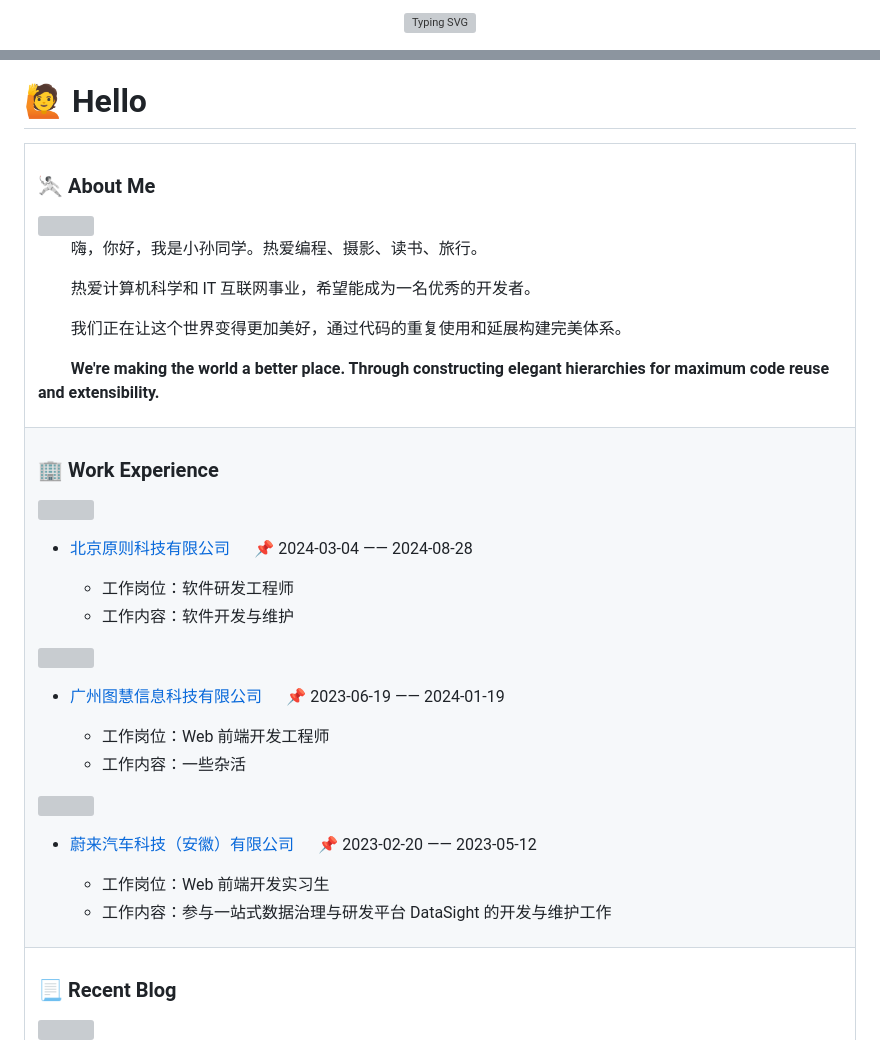
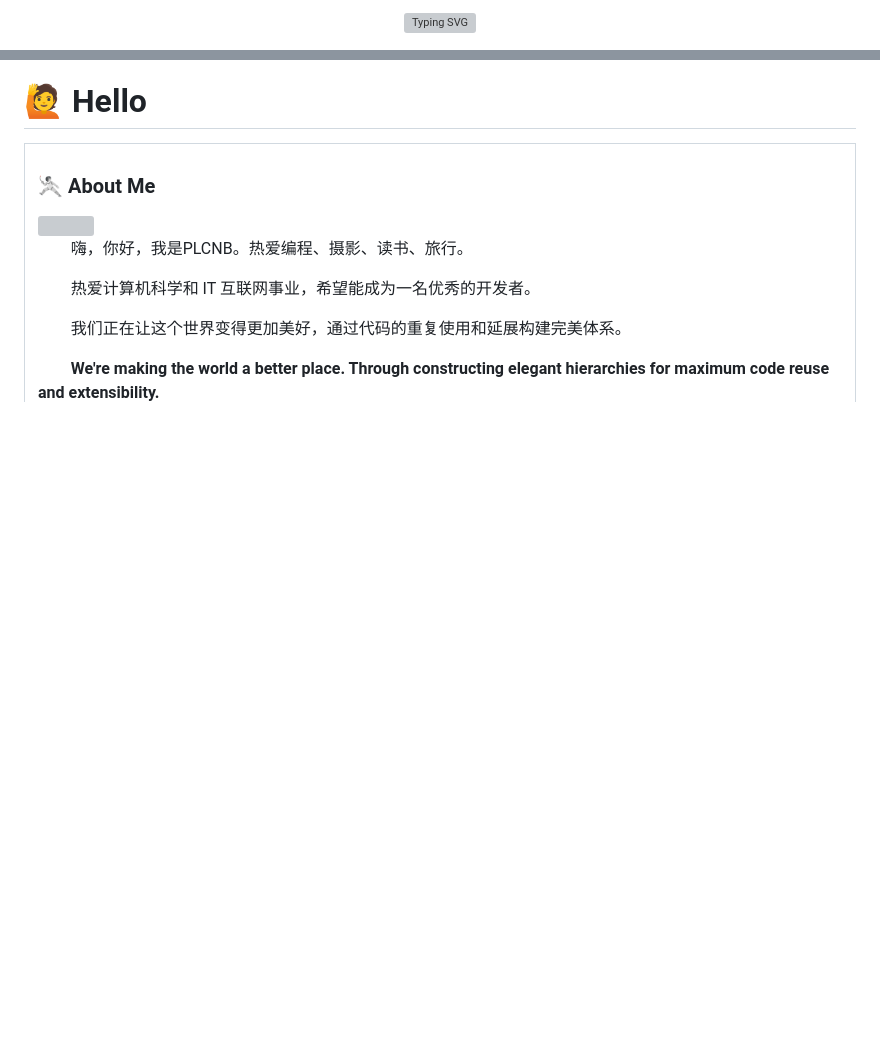
Before and after one commit to PLCNB/PLCNB, a Markdown page: README.md, 2 parts joined by grey strips. Rendered like a GitHub page; blank space fills up the shorter version; grey boxes are pictures that could not be loaded.

Commit message:
更新 README.md

```diff
--- a/README.md
+++ b/README.md
@@ -2,7 +2,7 @@
 
   <!-- dynamic typing effect 动态打字效果 -->
 
-  [![Typing SVG](https://readme-typing-svg.demolab.com?font=Fira+Code&pause=1000&width=435&lines=console.log(%22Hello%2C%20World%22);小孙同学祝您今天愉快!&center=true&size=27)](https://git.io/typing-svg)
+  [![Typing SVG](https://readme-typing-svg.demolab.com?font=Fira+Code&pause=1000&width=435&lines=console.log(%22Hello%2C%20World%22);PLCNB祝您今天愉快!&center=true&size=27)](https://git.io/typing-svg)
 
 
   <!-- knock code pictures 敲代码的图片 -->
@@ -50,5 +49,5 @@
 
-<p>&emsp;&emsp;嗨，你好，我是小孙同学。热爱编程、摄影、读书、旅行。</p>
+<p>&emsp;&emsp;嗨，你好，我是PLCNB。热爱编程、摄影、读书、旅行。</p>
 <p>&emsp;&emsp;热爱计算机科学和 IT 互联网事业，希望能成为一名优秀的开发者。</p>
 <p>&emsp;&emsp;我们正在让这个世界变得更加美好，通过代码的重复使用和延展构建完美体系。</p>
 <p>&emsp;&emsp;<strong>We're making the world a better place. Through constructing elegant hierarchies for maximum code reuse and extensibility.</strong></p>
@@ -57,34 +56,3 @@
 
 <tr><td>
 
-### 🏢 Work Experience
-
-<img align="right" width="88" src="https://cdn.jsdelivr.net/gh/sun0225SUN/sun0225SUN/assets/images/yuanze.png" />
-
-- [北京原则科技有限公司](https://lusun.com/) &emsp; 📌 2024-03-04 —— 2024-08-28
-
-  - 工作岗位：软件研发工程师
-  - 工作内容：软件开发与维护
-
-<img align="right" width="88" src="https://cdn.jsdelivr.net/gh/sun0225SUN/sun0225SUN/assets/images/tuhui.png" />
-
-- [广州图慧信息科技有限公司](https://www.tuhuimap.com/) &emsp; 📌 2023-06-19 —— 2024-01-19
-
-  - 工作岗位：Web 前端开发工程师
-  - 工作内容：一些杂活
-
-<img align="right" width="88" src="https://cdn.jsdelivr.net/gh/sun0225SUN/sun0225SUN/assets/images/nio.png" />
-
-- [蔚来汽车科技（安徽）有限公司](https://www.nio.cn/) &emsp; 📌 2023-02-20 —— 2023-05-12
-
-  - 工作岗位：Web 前端开发实习生
-  - 工作内容：参与一站式数据治理与研发平台 DataSight 的开发与维护工作
-
-</td></tr>
-
-<tr><td>
-
-### 📃 Recent Blog
-
-<img align="right" width="88" src="https://cdn.jsdelivr.net/gh/sun0225SUN/sun0225SUN/assets/images/astronaut.png" />
-
```
Also changed, not shown: other parts of README.md (+59 -91 lines).
